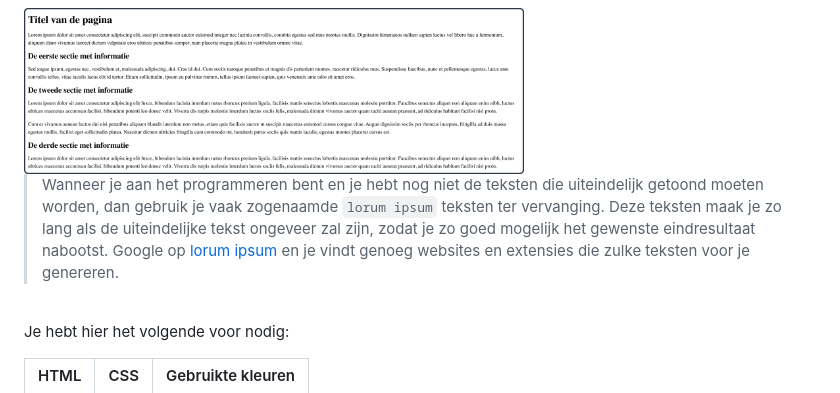
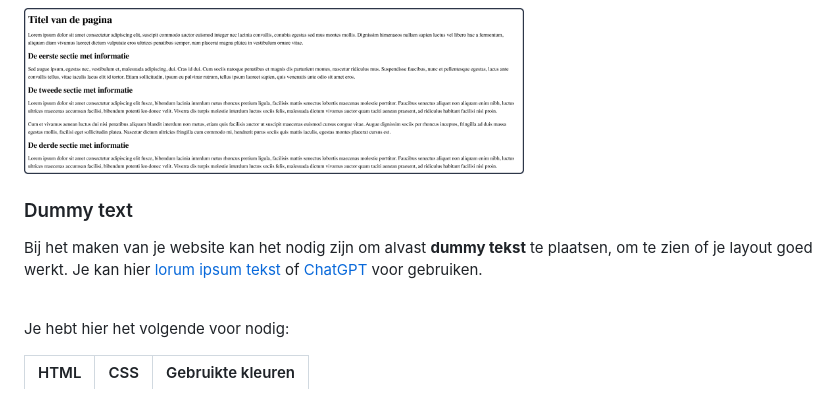
Before and after one commit to HR-CMGT/frontend-2023-2024, a Markdown page: week3-1/README.md, the part around the change. Drawn GitHub-style.

Commit message:
chatGPT ipv lorem ipsum

```diff
--- a/week3-1/README.md
+++ b/week3-1/README.md
@@ -40,12 +40,9 @@ Bouw het volgende ontwerp na (klik op de afbeelding om te vergroten):
 
 <br>
 
-> Wanneer je aan het programmeren bent en je hebt nog niet de teksten die uiteindelijk getoond moeten worden, dan
-> gebruik je vaak zogenaamde `lorum ipsum` teksten ter vervanging.
-> Deze teksten maak je zo lang als de uiteindelijke tekst ongeveer zal zijn, zodat je zo goed mogelijk het gewenste
-> eindresultaat nabootst.
-> Google op [lorum ipsum](https://www.google.nl/search?q=lorum+ipsum "Google op lorum ipsum") en je vindt genoeg
-> websites en extensies die zulke teksten voor je genereren.
+### Dummy text
+
+Bij het maken van je website kan het nodig zijn om alvast **dummy tekst** te plaatsen, om te zien of je layout goed werkt. Je kan hier [lorum ipsum tekst](https://www.google.nl/search?q=lorum+ipsum "Google op lorum ipsum") of [ChatGPT](https://chat.openai.com) voor gebruiken.
 
 <br>
 
```
